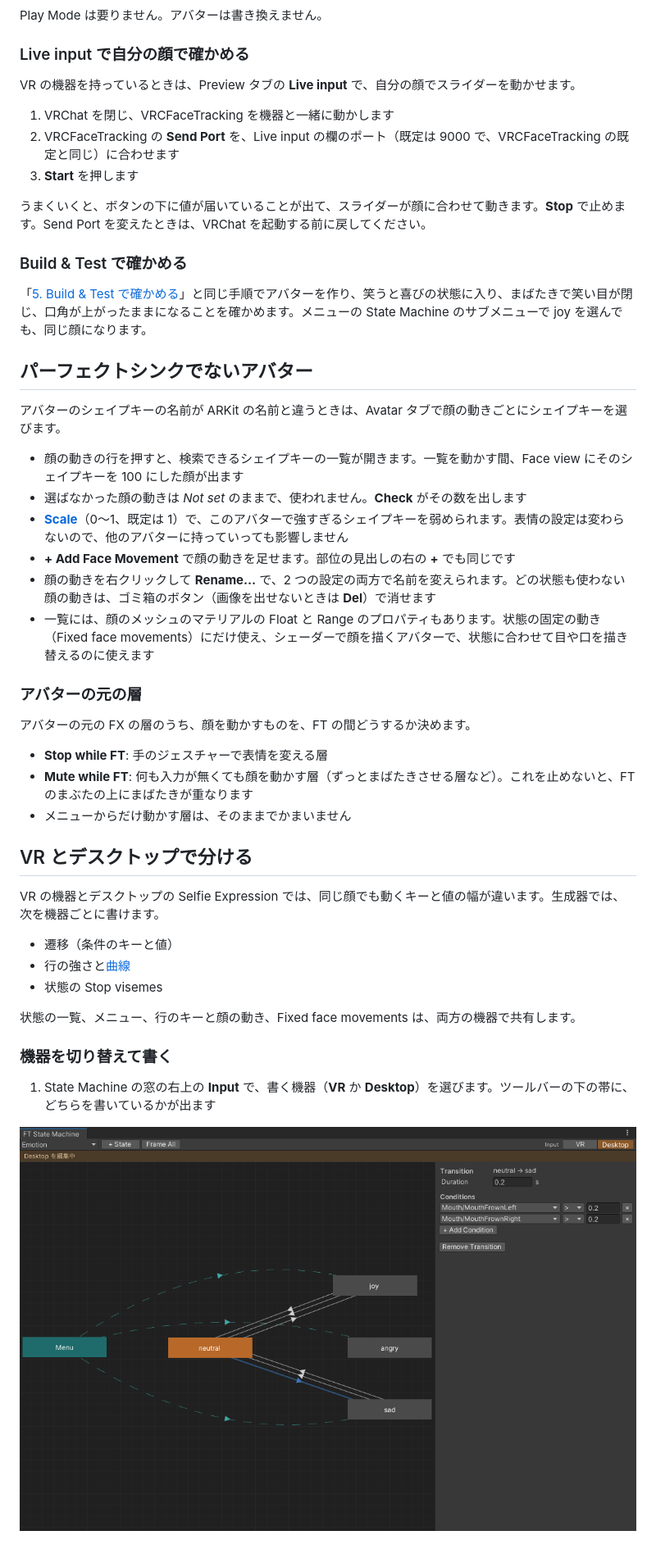
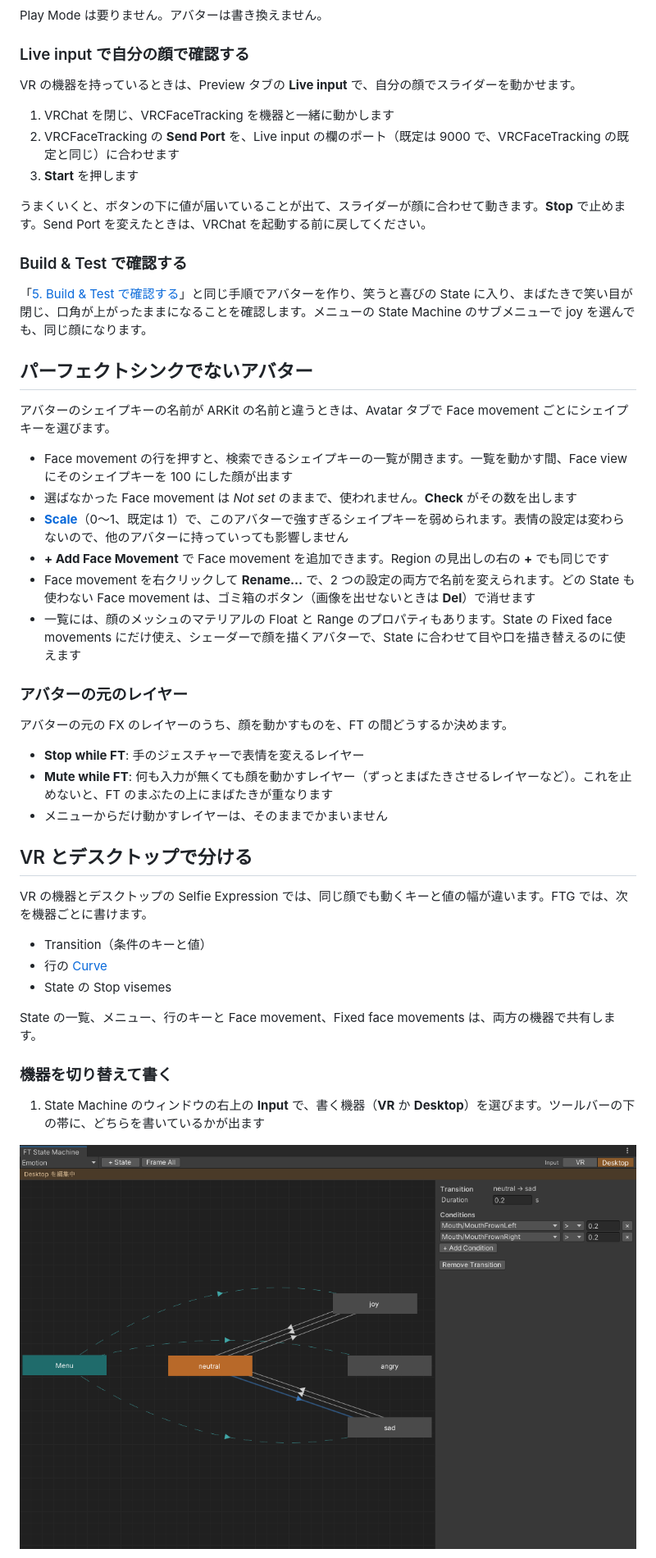
Before and after one commit to kmnk/VRChat_FaceTrackingGenerator, a Markdown page: docs/manual-ja/README.md, the part around one of its changes. Shown at 82% size. Drawn GitHub-style.

```diff
--- a/docs/manual-ja/README.md
+++ b/docs/manual-ja/README.md
@@ -177,7 +177,7 @@ VRChat SDK の Build & Test でアバターを作り、VRChat で着替えます
 
 Play Mode は要りません。アバターは書き換えません。
 
-### Live input で自分の顔で確かめる
+### Live input で自分の顔で確認する
 
 VR の機器を持っているときは、Preview タブの **Live input** で、自分の顔でスライダーを動かせます。
 
@@ -187,40 +187,40 @@ VR の機器を持っているときは、Preview タブの **Live input** で
 
 うまくいくと、ボタンの下に値が届いていることが出て、スライダーが顔に合わせて動きます。**Stop** で止めます。Send Port を変えたときは、VRChat を起動する前に戻してください。
 
-### Build & Test で確かめる
+### Build & Test で確認する
 
-「[5. Build & Test で確かめる](#5-build--test-で確かめる)」と同じ手順でアバターを作り、笑うと喜びの状態に入り、まばたきで笑い目が閉じ、口角が上がったままになることを確かめます。メニューの State Machine のサブメニューで joy を選んでも、同じ顔になります。
+「[5. Build & Test で確認する](#5-build--test-で確認する)」と同じ手順でアバターを作り、笑うと喜びの State に入り、まばたきで笑い目が閉じ、口角が上がったままになることを確認します。メニューの State Machine のサブメニューで joy を選んでも、同じ顔になります。
 
 ## パーフェクトシンクでないアバター
 
-アバターのシェイプキーの名前が ARKit の名前と違うときは、Avatar タブで顔の動きごとにシェイプキーを選びます。
+アバターのシェイプキーの名前が ARKit の名前と違うときは、Avatar タブで Face movement ごとにシェイプキーを選びます。
 
-- 顔の動きの行を押すと、検索できるシェイプキーの一覧が開きます。一覧を動かす間、Face view にそのシェイプキーを 100 にした顔が出ます
-- 選ばなかった顔の動きは *Not set* のままで、使われません。**Check** がその数を出します
+- Face movement の行を押すと、検索できるシェイプキーの一覧が開きます。一覧を動かす間、Face view にそのシェイプキーを 100 にした顔が出ます
+- 選ばなかった Face movement は *Not set* のままで、使われません。**Check** がその数を出します
 - **[Scale](#用語集)**（0〜1、既定は 1）で、このアバターで強すぎるシェイプキーを弱められます。表情の設定は変わらないので、他のアバターに持っていっても影響しません
-- **+ Add Face Movement** で顔の動きを足せます。部位の見出しの右の **+** でも同じです
-- 顔の動きを右クリックして **Rename…** で、2 つの設定の両方で名前を変えられます。どの状態も使わない顔の動きは、ゴミ箱のボタン（画像を出せないときは **Del**）で消せます
-- 一覧には、顔のメッシュのマテリアルの Float と Range のプロパティもあります。状態の固定の動き（Fixed face movements）にだけ使え、シェーダーで顔を描くアバターで、状態に合わせて目や口を描き替えるのに使えます
+- **+ Add Face Movement** で Face movement を追加できます。Region の見出しの右の **+** でも同じです
+- Face movement を右クリックして **Rename…** で、2 つの設定の両方で名前を変えられます。どの State も使わない Face movement は、ゴミ箱のボタン（画像を出せないときは **Del**）で消せます
+- 一覧には、顔のメッシュのマテリアルの Float と Range のプロパティもあります。State の Fixed face movements にだけ使え、シェーダーで顔を描くアバターで、State に合わせて目や口を描き替えるのに使えます
 
-### アバターの元の層
+### アバターの元のレイヤー
 
-アバターの元の FX の層のうち、顔を動かすものを、FT の間どうするか決めます。
+アバターの元の FX のレイヤーのうち、顔を動かすものを、FT の間どうするか決めます。
 
-- **Stop while FT**: 手のジェスチャーで表情を変える層
-- **Mute while FT**: 何も入力が無くても顔を動かす層（ずっとまばたきさせる層など）。これを止めないと、FT のまぶたの上にまばたきが重なります
-- メニューからだけ動かす層は、そのままでかまいません
+- **Stop while FT**: 手のジェスチャーで表情を変えるレイヤー
+- **Mute while FT**: 何も入力が無くても顔を動かすレイヤー（ずっとまばたきさせるレイヤーなど）。これを止めないと、FT のまぶたの上にまばたきが重なります
+- メニューからだけ動かすレイヤーは、そのままでかまいません
 
 ## VR とデスクトップで分ける
 
-VR の機器とデスクトップの Selfie Expression では、同じ顔でも動くキーと値の幅が違います。生成器では、次を機器ごとに書けます。
+VR の機器とデスクトップの Selfie Expression では、同じ顔でも動くキーと値の幅が違います。FTG では、次を機器ごとに書けます。
 
-- 遷移（条件のキーと値）
-- 行の強さと[曲線](#用語集)
-- 状態の Stop visemes
+- Transition（条件のキーと値）
+- 行の [Curve](#用語集)
+- State の Stop visemes
 
-状態の一覧、メニュー、行のキーと顔の動き、Fixed face movements は、両方の機器で共有します。
+State の一覧、メニュー、行のキーと Face movement、Fixed face movements は、両方の機器で共有します。
 
 ### 機器を切り替えて書く
 
-1. State Machine の窓の右上の **Input** で、書く機器（**VR** か **Desktop**）を選びます。ツールバーの下の帯に、どちらを書いているかが出ます
+1. State Machine のウィンドウの右上の **Input** で、書く機器（**VR** か **Desktop**）を選びます。ツールバーの下の帯に、どちらを書いているかが出ます
 
```
Also changed, not shown: other parts of docs/manual-ja/README.md (+154 -155 lines), docs/manual-ja/images/overview.png, 2 other files.
